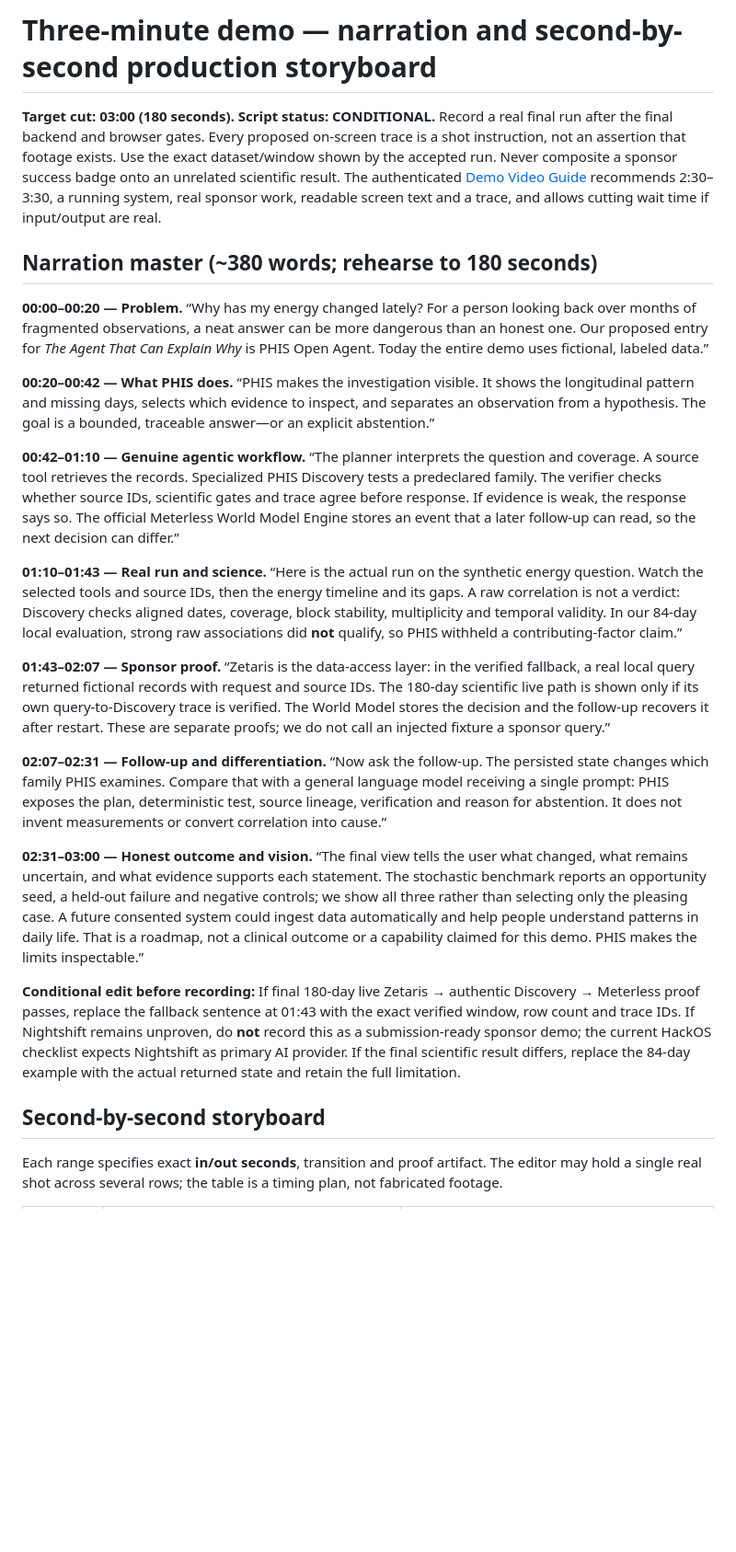
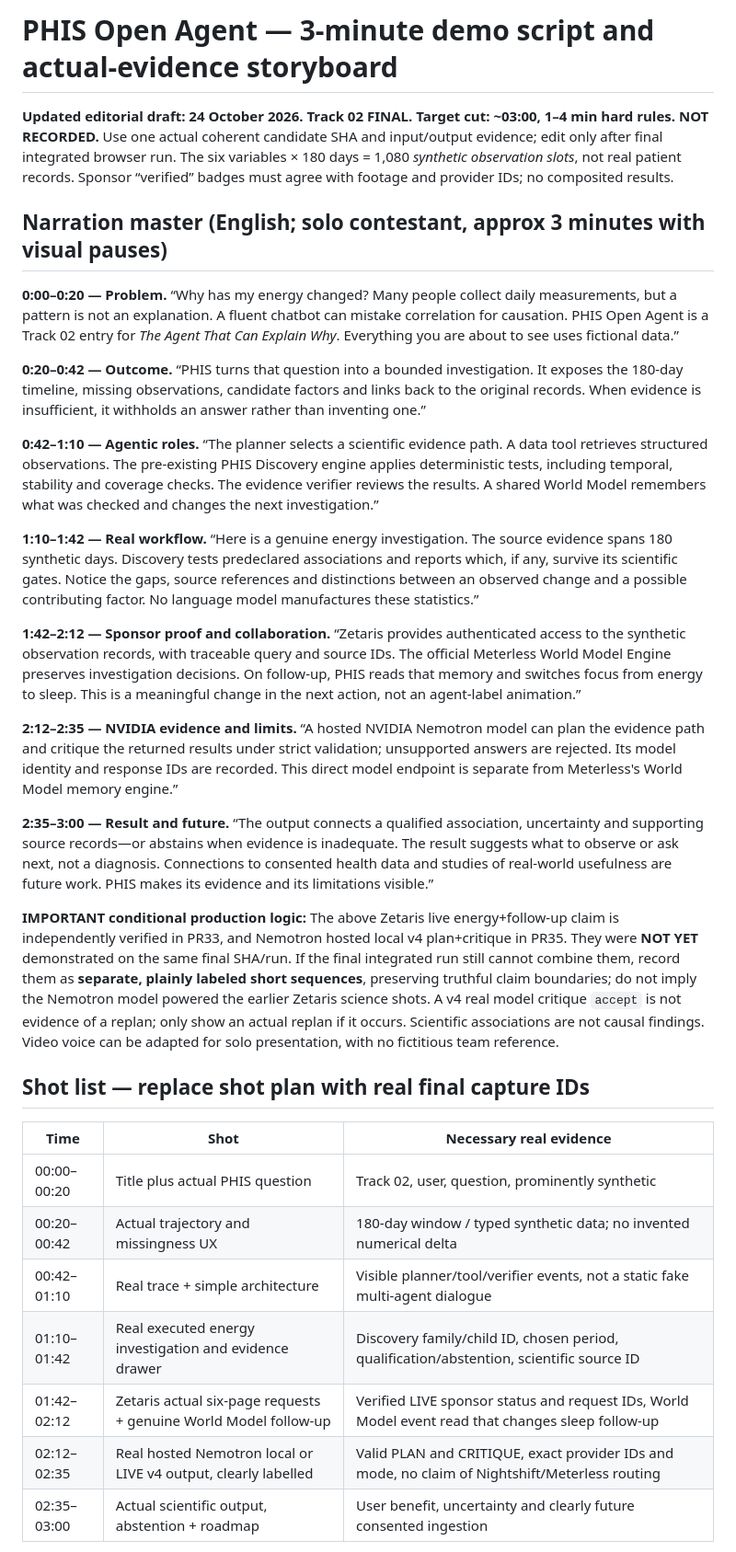
Before and after one commit to EnriqueDGProg/PHIS-OpenAgent-2026, a Markdown page: submission/DEMO_SCRIPT_AND_STORYBOARD.md, the part around one of its changes. Shown at 92% size. Rendered like a GitHub page; blank space fills up the shorter version.

```diff
--- a/submission/DEMO_SCRIPT_AND_STORYBOARD.md
+++ b/submission/DEMO_SCRIPT_AND_STORYBOARD.md
@@ -1,26 +1,34 @@
-# Three-minute demo — narration and second-by-second production storyboard
+# PHIS Open Agent — 3-minute demo script and actual-evidence storyboard
 
-**Target cut: 03:00 (180 seconds). Script status: CONDITIONAL.** Record a real final run after the final backend and browser gates. Every proposed on-screen trace is a shot instruction, not an assertion that footage exists. Use the exact dataset/window shown by the accepted run. Never composite a sponsor success badge onto an unrelated scientific result. The authenticated [Demo Video Guide](https://hackathon.genai.works/resources?id=01a08ff1-562f-733f-9ae0-baf2c7ac152b) recommends 2:30–3:30, a running system, real sponsor work, readable screen text and a trace, and allows cutting wait time if input/output are real.
+**Updated editorial draft: 24 October 2026. Track 02 FINAL. Target cut: ~03:00, 1–4 min hard rules. NOT RECORDED.** Use one actual coherent candidate SHA and input/output evidence; edit only after final integrated browser run. The six variables × 180 days = 1,080 *synthetic observation slots*, not real patient records. Sponsor “verified” badges must agree with footage and provider IDs; no composited results.
 
-## Narration master (~380 words; rehearse to 180 seconds)
+## Narration master (English; solo contestant, approx 3 minutes with visual pauses)
 
-**00:00–00:20 — Problem.** “Why has my energy changed lately? For a person looking back over months of fragmented observations, a neat answer can be more dangerous than an honest one. Our proposed entry for *The Agent That Can Explain Why* is PHIS Open Agent. Today the entire demo uses fictional, labeled data.”
+**0:00–0:20 — Problem.** “Why has my energy changed? Many people collect daily measurements, but a pattern is not an explanation. A fluent chatbot can mistake correlation for causation. PHIS Open Agent is a Track 02 entry for *The Agent That Can Explain Why*. Everything you are about to see uses fictional data.”
 
-**00:20–00:42 — What PHIS does.** “PHIS makes the investigation visible. It shows the longitudinal pattern and missing days, selects which evidence to inspect, and separates an observation from a hypothesis. The goal is a bounded, traceable answer—or an explicit abstention.”
+**0:20–0:42 — Outcome.** “PHIS turns that question into a bounded investigation. It exposes the 180-day timeline, missing observations, candidate factors and links back to the original records. When evidence is insufficient, it withholds an answer rather than inventing one.”
 
-**00:42–01:10 — Genuine agentic workflow.** “The planner interprets the question and coverage. A source tool retrieves the records. Specialized PHIS Discovery tests a predeclared family. The verifier checks whether source IDs, scientific gates and trace agree before response. If evidence is weak, the response says so. The official Meterless World Model Engine stores an event that a later follow-up can read, so the next decision can differ.”
+**0:42–1:10 — Agentic roles.** “The planner selects a scientific evidence path. A data tool retrieves structured observations. The pre-existing PHIS Discovery engine applies deterministic tests, including temporal, stability and coverage checks. The evidence verifier reviews the results. A shared World Model remembers what was checked and changes the next investigation.”
 
-**01:10–01:43 — Real run and science.** “Here is the actual run on the synthetic energy question. Watch the selected tools and source IDs, then the energy timeline and its gaps. A raw correlation is not a verdict: Discovery checks aligned dates, coverage, block stability, multiplicity and temporal validity. In our 84-day local evaluation, strong raw associations did **not** qualify, so PHIS withheld a contributing-factor claim.”
+**1:10–1:42 — Real workflow.** “Here is a genuine energy investigation. The source evidence spans 180 synthetic days. Discovery tests predeclared associations and reports which, if any, survive its scientific gates. Notice the gaps, source references and distinctions between an observed change and a possible contributing factor. No language model manufactures these statistics.”
 
-**01:43–02:07 — Sponsor proof.** “Zetaris is the data-access layer: in the verified fallback, a real local query returned fictional records with request and source IDs. The 180-day scientific live path is shown only if its own query-to-Discovery trace is verified. The World Model stores the decision and the follow-up recovers it after restart. These are separate proofs; we do not call an injected fixture a sponsor query.”
+**1:42–2:12 — Sponsor proof and collaboration.** “Zetaris provides authenticated access to the synthetic observation records, with traceable query and source IDs. The official Meterless World Model Engine preserves investigation decisions. On follow-up, PHIS reads that memory and switches focus from energy to sleep. This is a meaningful change in the next action, not an agent-label animation.”
 
-**02:07–02:31 — Follow-up and differentiation.** “Now ask the follow-up. The persisted state changes which family PHIS examines. Compare that with a general language model receiving a single prompt: PHIS exposes the plan, deterministic test, source lineage, verification and reason for abstention. It does not invent measurements or convert correlation into cause.”
+**2:12–2:35 — NVIDIA evidence and limits.** “A hosted NVIDIA Nemotron model can plan the evidence path and critique the returned results under strict validation; unsupported answers are rejected. Its model identity and response IDs are recorded. This direct model endpoint is separate from Meterless's World Model memory engine.”
 
-**02:31–03:00 — Honest outcome and vision.** “The final view tells the user what changed, what remains uncertain, and what evidence supports each statement. The stochastic benchmark reports an opportunity seed, a held-out failure and negative controls; we show all three rather than selecting only the pleasing case. A future consented system could ingest data automatically and help people understand patterns in daily life. That is a roadmap, not a clinical outcome or a capability claimed for this demo. PHIS makes the limits inspectable.”
+**2:35–3:00 — Result and future.** “The output connects a qualified association, uncertainty and supporting source records—or abstains when evidence is inadequate. The result suggests what to observe or ask next, not a diagnosis. Connections to consented health data and studies of real-world usefulness are future work. PHIS makes its evidence and its limitations visible.”
 
-**Conditional edit before recording:** If final 180-day live Zetaris → authentic Discovery → Meterless proof passes, replace the fallback sentence at 01:43 with the exact verified window, row count and trace IDs. If Nightshift remains unproven, do **not** record this as a submission-ready sponsor demo; the current HackOS checklist expects Nightshift as primary AI provider. If the final scientific result differs, replace the 84-day example with the actual returned state and retain the full limitation.
+**IMPORTANT conditional production logic:** The above Zetaris live energy+follow-up claim is independently verified in PR33, and Nemotron hosted local v4 plan+critique in PR35. They were **NOT YET** demonstrated on the same final SHA/run. If the final integrated run still cannot combine them, record them as **separate, plainly labeled short sequences**, preserving truthful claim boundaries; do not imply the Nemotron model powered the earlier Zetaris science shots. A v4 real model critique `accept` is not evidence of a replan; only show an actual replan if it occurs. Scientific associations are not causal findings. Video voice can be adapted for solo presentation, with no fictitious team reference.
 
-## Second-by-second storyboard
+## Shot list — replace shot plan with real final capture IDs
 
-Each range specifies exact **in/out seconds**, transition and proof artifact. The editor may hold a single real shot across several rows; the table is a timing plan, not fabricated footage.
+| Time | Shot | Necessary real evidence |
+| --- | --- | --- |
+| 00:00–00:20 | Title plus actual PHIS question | Track 02, user, question, prominently synthetic |
+| 00:20–00:42 | Actual trajectory and missingness UX | 180-day window / typed synthetic data; no invented numerical delta |
+| 00:42–01:10 | Real trace + simple architecture | Visible planner/tool/verifier events, not a static fake multi-agent dialogue |
+| 01:10–01:42 | Real executed energy investigation and evidence drawer | Discovery family/child ID, chosen period, qualification/abstention, scientific source ID |
+| 01:42–02:12 | Zetaris actual six-page requests + genuine World Model follow-up | Verified LIVE sponsor status and request IDs, World Model event read that changes sleep follow-up |
+| 02:12–02:35 | Real hosted Nemotron local or LIVE v4 output, clearly labelled | Valid PLAN and CRITIQUE, exact provider IDs and mode, no claim of Nightshift/Meterless routing |
+| 02:35–03:00 | Actual scientific output, abstention + roadmap | User benefit, uncertainty and clearly future consented ingestion |
 
```
Also changed, not shown: other parts of submission/DEMO_SCRIPT_AND_STORYBOARD.md (+7 -33 lines).
